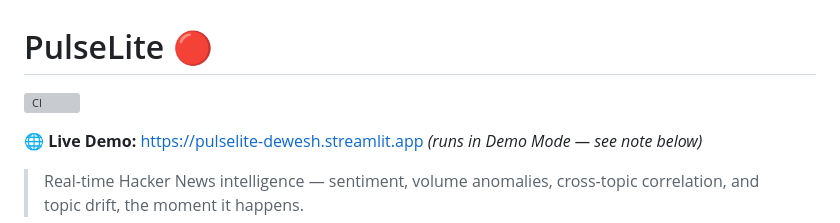
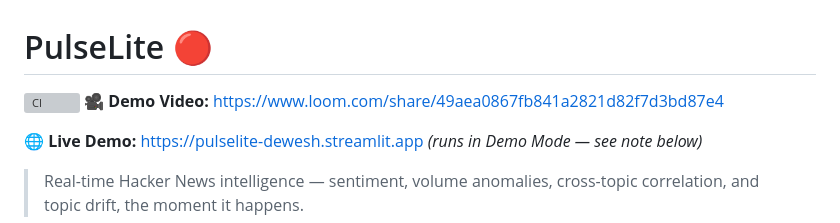
Before and after one commit to Dewesh10/pulselite, a Markdown page: README.md, the part around the change. Rendered like a GitHub page; grey boxes are pictures that could not be loaded.

Commit message:
docs: add Loom demo video link to README

```diff
--- a/README.md
+++ b/README.md
@@ -1,6 +1,7 @@
 # PulseLite 🔴
 
 ![CI](https://github.com/Dewesh10/pulselite/actions/workflows/test.yml/badge.svg)
+🎥 **Demo Video:** https://www.loom.com/share/49aea0867fb841a2821d82f7d3bd87e4
 
 🌐 **Live Demo:** https://pulselite-dewesh.streamlit.app *(runs in Demo Mode — see note below)*
 
```
